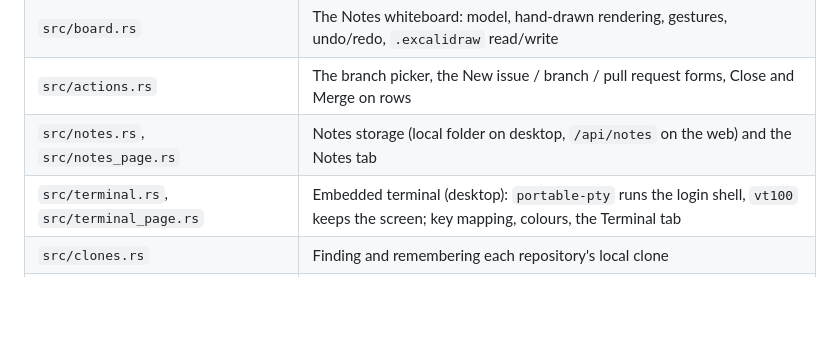
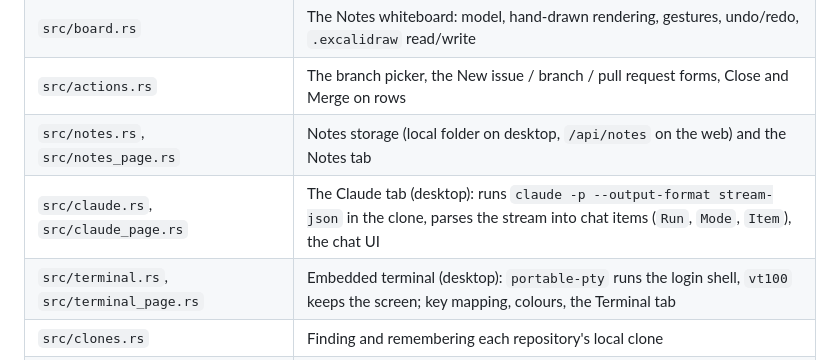
Before and after one commit to FrancescoDiBella/repohub, a Markdown page: CONTRIBUTING.md, the part around the change. Drawn GitHub-style; blank space fills up the shorter version.

```diff
--- a/CONTRIBUTING.md
+++ b/CONTRIBUTING.md
@@ -16,6 +16,7 @@
 | `src/board.rs` | The Notes whiteboard: model, hand-drawn rendering, gestures, undo/redo, `.excalidraw` read/write |
 | `src/actions.rs` | The branch picker, the New issue / branch / pull request forms, Close and Merge on rows |
 | `src/notes.rs`, `src/notes_page.rs` | Notes storage (local folder on desktop, `/api/notes` on the web) and the Notes tab |
+| `src/claude.rs`, `src/claude_page.rs` | The Claude tab (desktop): runs `claude -p --output-format stream-json` in the clone, parses the stream into chat items (`Run`, `Mode`, `Item`), the chat UI |
 | `src/terminal.rs`, `src/terminal_page.rs` | Embedded terminal (desktop): `portable-pty` runs the login shell, `vt100` keeps the screen; key mapping, colours, the Terminal tab |
 | `src/clones.rs` | Finding and remembering each repository's local clone |
 | `assets/fonts/` | Inter and IBM Plex Mono (SIL OFL), bundled so mono text is monospaced everywhere |
```
Also changed, not shown: README.md (+19 -0 lines), docs/claude.png (added), 7 other files.
